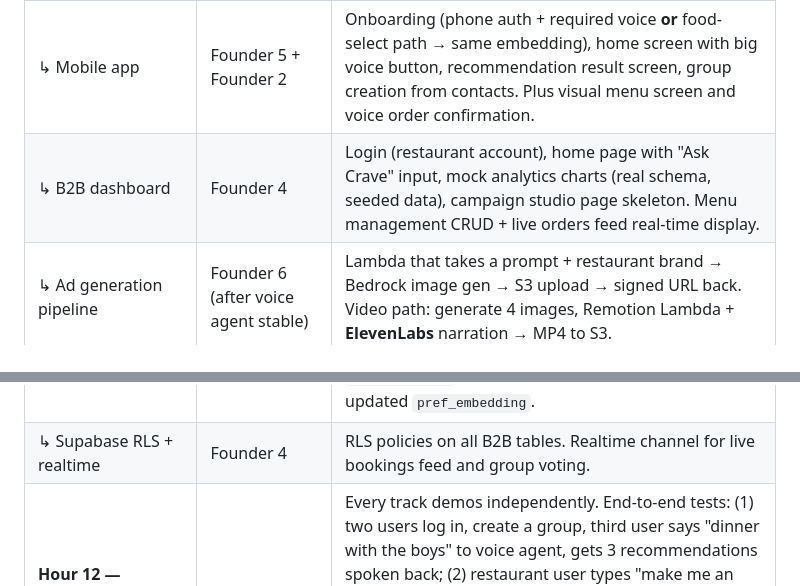
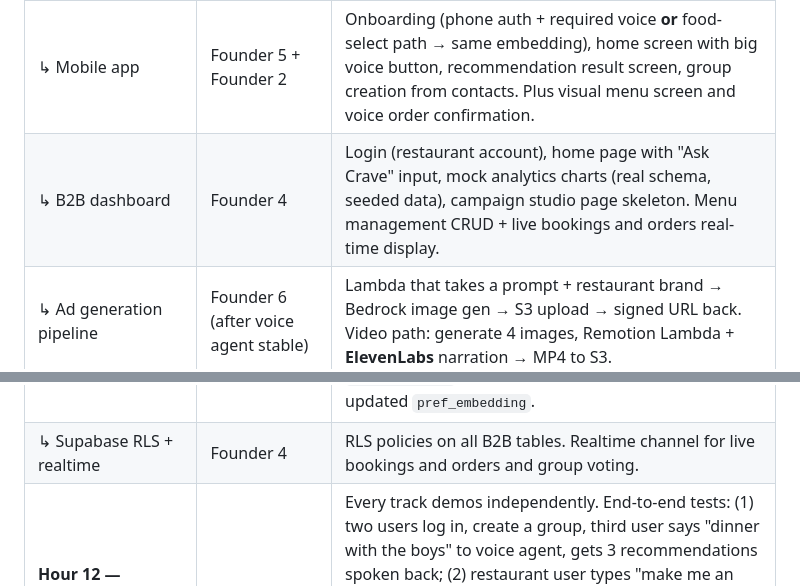
Before and after one commit to tanushchauhan/crave, a Markdown page: docs/plan.md, 2 parts joined by grey strips. Rendered like a GitHub page.

```diff
--- a/docs/plan.md
+++ b/docs/plan.md
@@ -396,11 +394,11 @@ Six founders, parallel tracks, one hard integration checkpoint at Hour 12 and a
 | ↳ Voice agent                           | Founder 6 + Founder 3                                           | ElevenLabs agent configured with 4 tools: `resolve_group`, `recommend_restaurants`, `confirm_booking`, `place_order`. Wired into mobile app. Tool calls hit Lambda → Supabase Edge Functions.                                                                                                                                                                                                                                                                                        |
 | ↳ Recommendation engine                 | Founder 3                                                       | Edge Function that takes a group_id + context tag, builds weighted group vector, runs pgvector query, LLM re-ranks top 20 → top 3 with reasons.                                                                                                                                                                                                                                                                                                                                                                                                      |
 | ↳ Mobile app                            | Founder 5 + Founder 2                                           | Onboarding (phone auth + required voice **or** food-select path → same embedding), home screen with big voice button, recommendation result screen, group creation from contacts. Plus visual menu screen and voice order confirmation.                                                                                                                                                                                              |
-| ↳ B2B dashboard                         | Founder 4                                                       | Login (restaurant account), home page with "Ask Crave" input, mock analytics charts (real schema, seeded data), campaign studio page skeleton. Menu management CRUD + live orders feed real-time display.                                                                                                                                              |
+| ↳ B2B dashboard                         | Founder 4                                                       | Login (restaurant account), home page with "Ask Crave" input, mock analytics charts (real schema, seeded data), campaign studio page skeleton. Menu management CRUD + live bookings and orders real-time display.                                                                                                                                              |
 | ↳ Ad generation pipeline                | Founder 6 (after voice agent stable)                            | Lambda that takes a prompt + restaurant brand → Bedrock image gen → S3 upload → signed URL back. Video path: generate 4 images, Remotion Lambda + **ElevenLabs** narration → MP4 to S3.                                                                                                                                                                                                                                                                                                                                                             |
 | ↳ Receipt OCR + bill split backend      | Founder 4 (after dashboard shell is up, parallel with RLS work) | Camera flow in mobile app → S3 upload → Lambda trigger → **Bedrock vision** receipt parse (structured JSON) → Edge Function item matcher (exact → trigram → embedding) → `receipt_line_items` rows written. Split compute function (subtotal + pro-rata tax + tip). Venmo/CashApp deep-link generator.                                                                                                                                                                                                                                                                        |
 | ↳ Bill split UI + feedback piggyback    | Founder 5 (mobile) + Founder 3 (trigger)                        | Drag-and-drop item-to-avatar UI with live split totals. Tip slider. "Send" button that posts deep links to each member (SMS via Supabase Auth SMS or just in-app modal). After send, quick swipe-rate cards for each user's assigned items. Supabase trigger on `item_feedback` insert recomputes and writes the updated `pref_embedding`.                                                                                                                                                                                                           |
-| ↳ Supabase RLS + realtime               | Founder 4                                                       | RLS policies on all B2B tables. Realtime channel for live bookings feed and group voting.                                                                                                                                                                                                                                                                                                                                                                                                                                                            |
+| ↳ Supabase RLS + realtime               | Founder 4                                                       | RLS policies on all B2B tables. Realtime channel for live bookings and orders and group voting.                                                                                                                                                                                                                                                                                                                                                                                                                                                            |
 | **Hour 12 — INTEGRATION CHECKPOINT**    | All                                                             | Every track demos independently. End-to-end tests: (1) two users log in, create a group, third user says "dinner with the boys" to voice agent, gets 3 recommendations spoken back; (2) restaurant user types "make me an Instagram ad for our margherita pizza" and sees an image appear; (3) user taps "Split the bill," snaps a test receipt, drags items to member avatars, hits Send, confirms a Venmo deep link fires, then sees feedback swipe cards for items they assigned to themselves. |
 | **Hour 12–18: Integration + polish**    | All                                                             | Stitch flows. Fix the 20 small bugs that always appear at integration. Wire up the B2B chatbot to actually query Supabase for analytics (simple SQL via LLM tool-calling, read-only).                                                                                                                                                                                                                                                                                                                                                                |
 | **Hour 18–20: Image Playground UI**     | Founder 5                                                       | If and only if voice agent is reliable: build the animated group-builder orbit. SVG + Framer Motion, avatars orbit the central blur, clicking a contact pulls them in with a spring animation. Otherwise, cut.                                                                                                                                                                                                                                                                                                                                       |
```
Also changed, not shown: other parts of docs/plan.md (+7 -9 lines).
